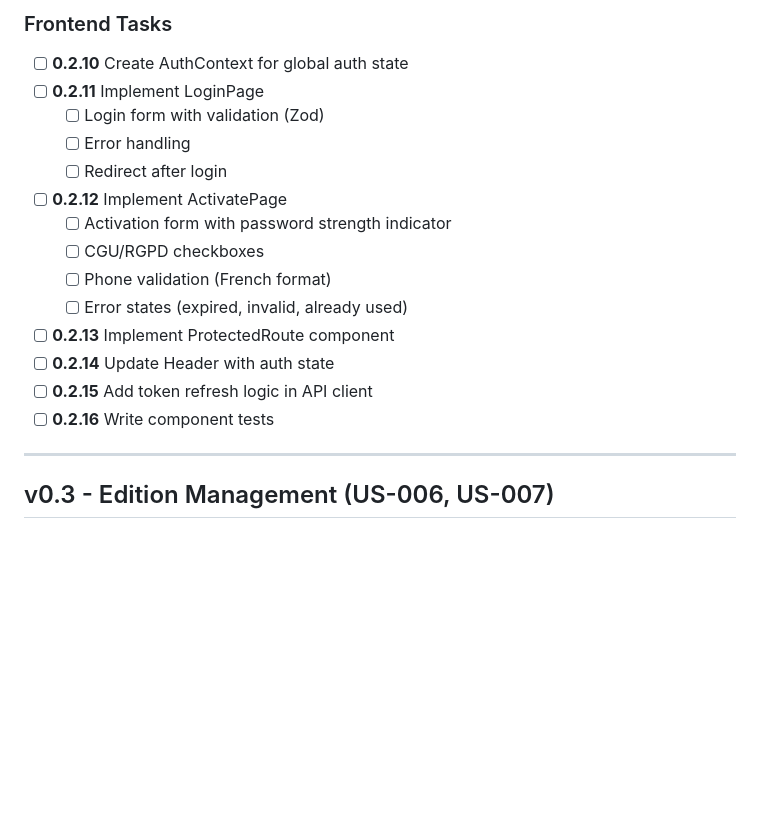
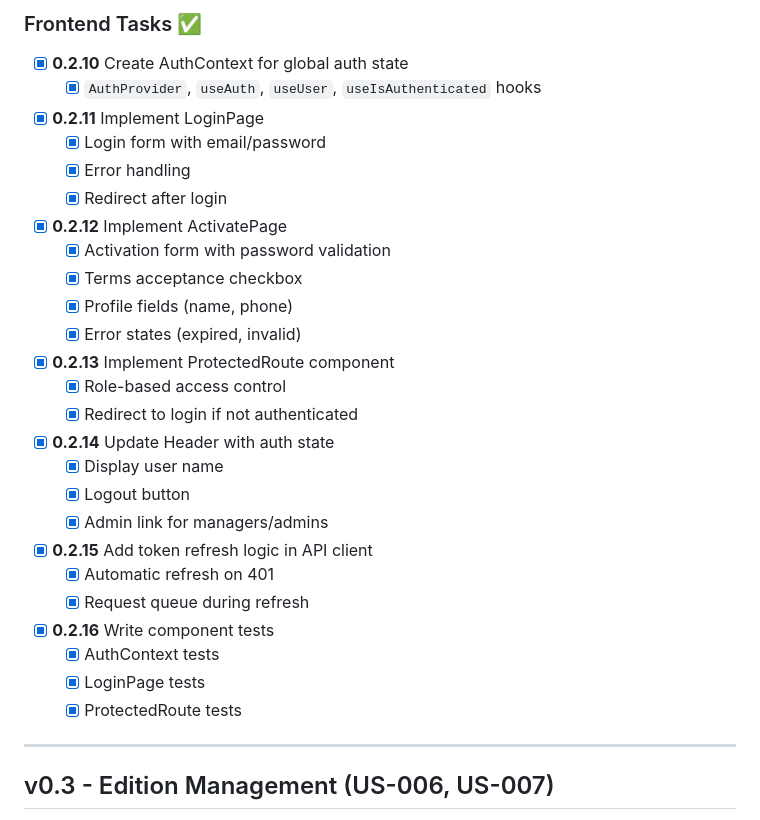
Before and after one commit to ALPE-Plaisance-du-Touch/Gestionnaire-de-Bourse-ALPE, a Markdown page: DEVELOPMENT.md, the part around one of its changes. GitHub-like rendering; blank space fills up the shorter version.

```diff
--- a/DEVELOPMENT.md
+++ b/DEVELOPMENT.md
@@ -75,19 +79,30 @@ Each functional milestone increments the minor version (0.1 → 0.2 → ... →
 
-### Frontend Tasks
-- [ ] **0.2.10** Create AuthContext for global auth state
-- [ ] **0.2.11** Implement LoginPage
-  - [ ] Login form with validation (Zod)
-  - [ ] Error handling
-  - [ ] Redirect after login
-- [ ] **0.2.12** Implement ActivatePage
-  - [ ] Activation form with password strength indicator
-  - [ ] CGU/RGPD checkboxes
-  - [ ] Phone validation (French format)
-  - [ ] Error states (expired, invalid, already used)
-- [ ] **0.2.13** Implement ProtectedRoute component
-- [ ] **0.2.14** Update Header with auth state
-- [ ] **0.2.15** Add token refresh logic in API client
-- [ ] **0.2.16** Write component tests
+### Frontend Tasks ✅
+- [x] **0.2.10** Create AuthContext for global auth state
+  - [x] `AuthProvider`, `useAuth`, `useUser`, `useIsAuthenticated` hooks
+- [x] **0.2.11** Implement LoginPage
+  - [x] Login form with email/password
+  - [x] Error handling
+  - [x] Redirect after login
+- [x] **0.2.12** Implement ActivatePage
+  - [x] Activation form with password validation
+  - [x] Terms acceptance checkbox
+  - [x] Profile fields (name, phone)
+  - [x] Error states (expired, invalid)
+- [x] **0.2.13** Implement ProtectedRoute component
+  - [x] Role-based access control
+  - [x] Redirect to login if not authenticated
+- [x] **0.2.14** Update Header with auth state
+  - [x] Display user name
+  - [x] Logout button
+  - [x] Admin link for managers/admins
+- [x] **0.2.15** Add token refresh logic in API client
+  - [x] Automatic refresh on 401
+  - [x] Request queue during refresh
+- [x] **0.2.16** Write component tests
+  - [x] AuthContext tests
+  - [x] LoginPage tests
+  - [x] ProtectedRoute tests
 
 ---
 
```
Also changed, not shown: other parts of DEVELOPMENT.md (+35 -31 lines).
